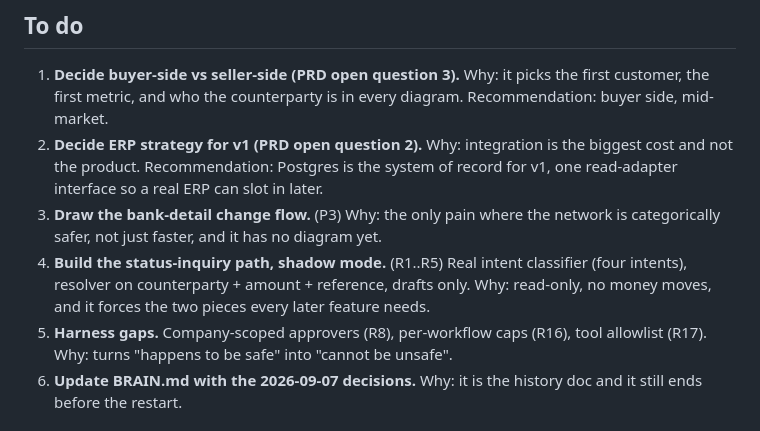
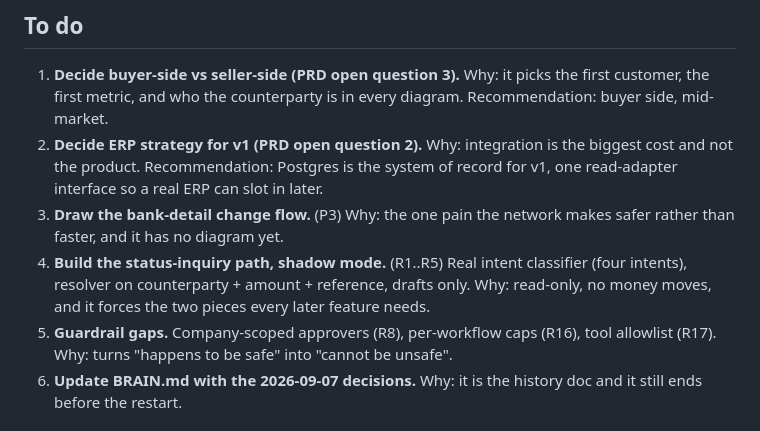
Before and after one commit to Danialmonachan11/finance-agentic-network, a Markdown page: ROADMAP.md, the part around the change. Rendered like a GitHub page.

```diff
--- a/ROADMAP.md
+++ b/ROADMAP.md
@@ -20,13 +20,13 @@ Order inside "To do" is priority order.
    Postgres is the system of record for v1, one read-adapter interface so a
    real ERP can slot in later.
 3. **Draw the bank-detail change flow.** (P3)
-   Why: the only pain where the network is categorically safer, not just
-   faster, and it has no diagram yet.
+   Why: the one pain the network makes safer rather than faster, and it
+   has no diagram yet.
 4. **Build the status-inquiry path, shadow mode.** (R1..R5)
    Real intent classifier (four intents), resolver on counterparty + amount +
    reference, drafts only. Why: read-only, no money moves, and it forces the
    two pieces every later feature needs.
-5. **Harness gaps.** Company-scoped approvers (R8), per-workflow caps (R16),
+5. **Guardrail gaps.** Company-scoped approvers (R8), per-workflow caps (R16),
    tool allowlist (R17). Why: turns "happens to be safe" into "cannot be
    unsafe".
 6. **Update BRAIN.md with the 2026-09-07 decisions.**
```
Also changed, not shown: docs/market/pain-points-network.md (+4 -4 lines), docs/prd.md (+1 -1 lines).
